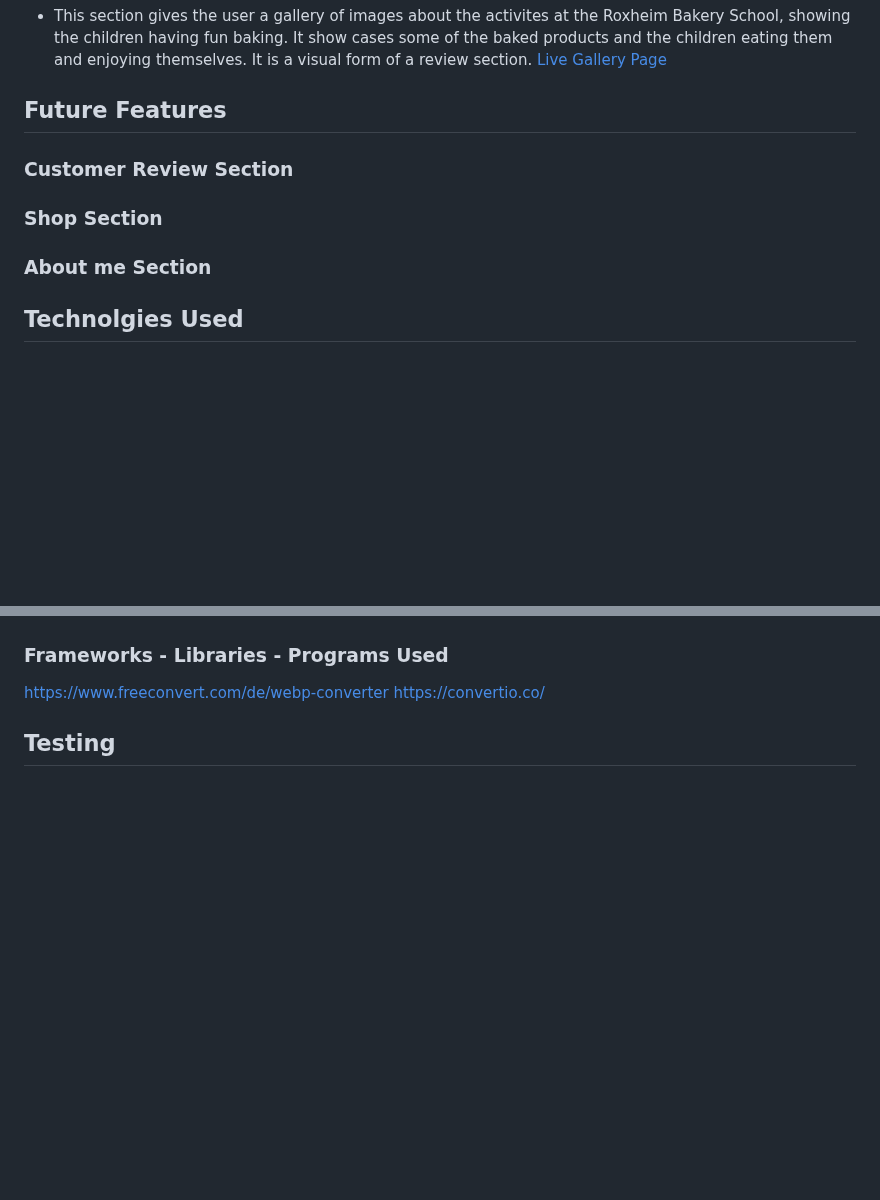
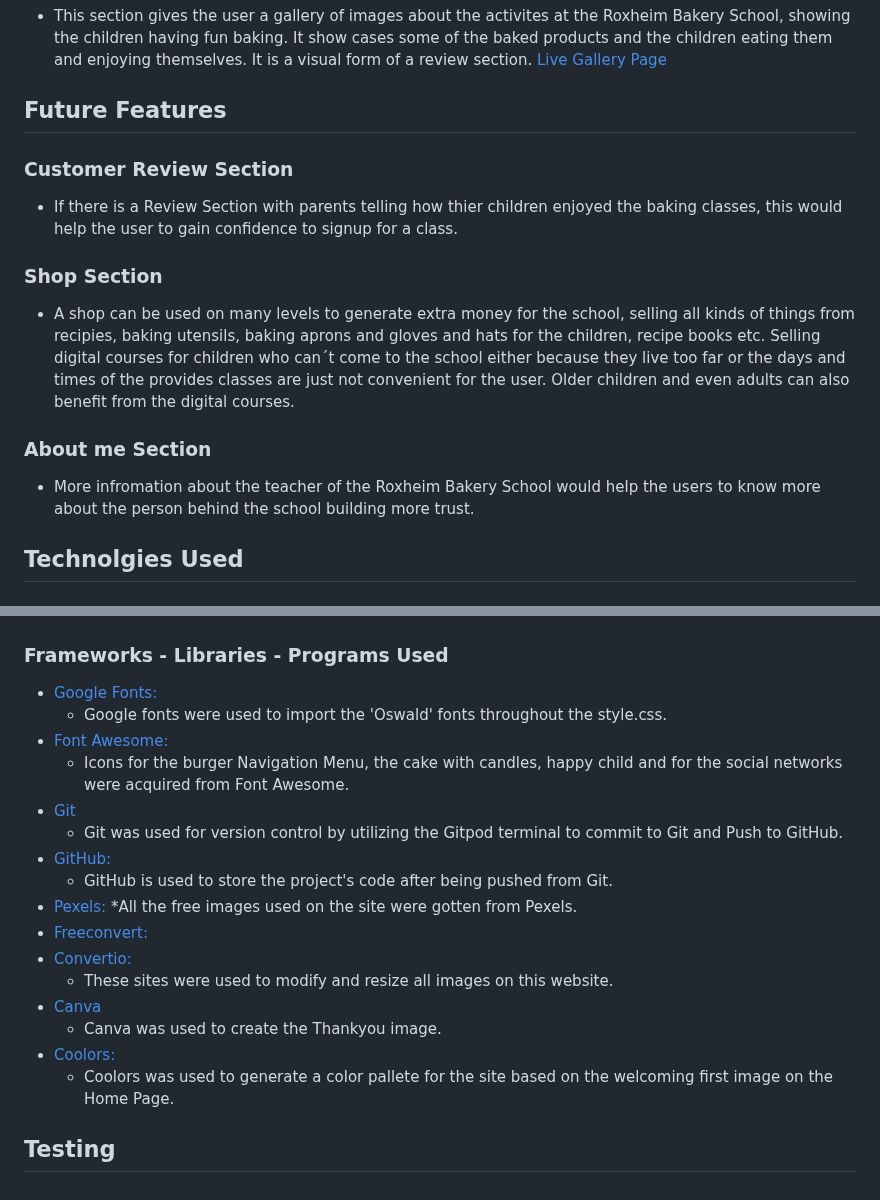
Before and after one commit to angelaanjorin/Roxheim-Baking-School, a Markdown page: README.md, 2 parts joined by grey strips. Drawn GitHub-style; blank space fills up the shorter version.

```diff
--- a/README.md
+++ b/README.md
@@ -125,10 +125,14 @@ This section gives the links to all the social network sites for the school, to
 [Live Gallery Page](https://angelaanjorin.github.io/Roxheim-Baking-School/gallery.html)
 
 ## Future Features
+### Customer Review Section
+* If there is a Review Section with parents telling how thier children enjoyed the baking classes, this would help the user to gain confidence to signup for a class.
 
-### Customer Review Section
 ### Shop Section
+* A shop can be used on many levels to generate extra money for the school, selling all kinds of things from recipies, baking utensils, baking aprons and gloves and hats for the children, recipe books etc. Selling digital courses for children who can´t come to the school either because they live too far or the days and times of the provides classes are just not convenient for the user. Older children and even adults can also benefit from the digital courses.
+
 ### About me Section
+* More infromation about the teacher of the Roxheim Bakery School would help the users to know more about the person behind the school building more trust.
 
 ## Technolgies Used
 ### Languages Used
@@ -135,4 +143,21 @@ This section gives the links to all the social network sites for the school, to
 ### Frameworks - Libraries - Programs Used
-https://www.freeconvert.com/de/webp-converter
-https://convertio.co/
+* [Google Fonts:](https://fonts.google.com/)
+   * Google fonts were used to import the 'Oswald' fonts throughout the style.css.
+* [Font Awesome:](https://fontawesome.com/)
+    * Icons for the burger Navigation Menu, the cake with candles, happy child and for the social networks were acquired from Font Awesome.
+* [Git](https://git-scm.com/)
+    * Git was used for version control by utilizing the Gitpod terminal to commit to Git and Push to GitHub.
+* [GitHub:](https://github.com/)
+    * GitHub is used to store the project's code after being pushed from Git.
+* [Pexels:](https://www.pexels.com/search/baking%20children/)
+    *All the free images used on the site were gotten from Pexels.
+* [Freeconvert:](https://www.freeconvert.com/de/webp-converter)
+* [Convertio:](https://convertio.co/)
+    * These sites were used to modify and resize all images on this website.
+* [Canva](https://www.canva.com/design/DAGA0N2eK2Y/s47LWlWuWGWSnfLPZoMWpQ/edit)
+    * Canva was used to create the Thankyou image.
+* [Coolors:](https://coolors.co/image-picker)
+    * Coolors was used to generate a color pallete for the site based on the welcoming first image on the Home Page.
+
+
 ## Testing
```
Also changed, not shown: other parts of README.md (+4 -0 lines).
